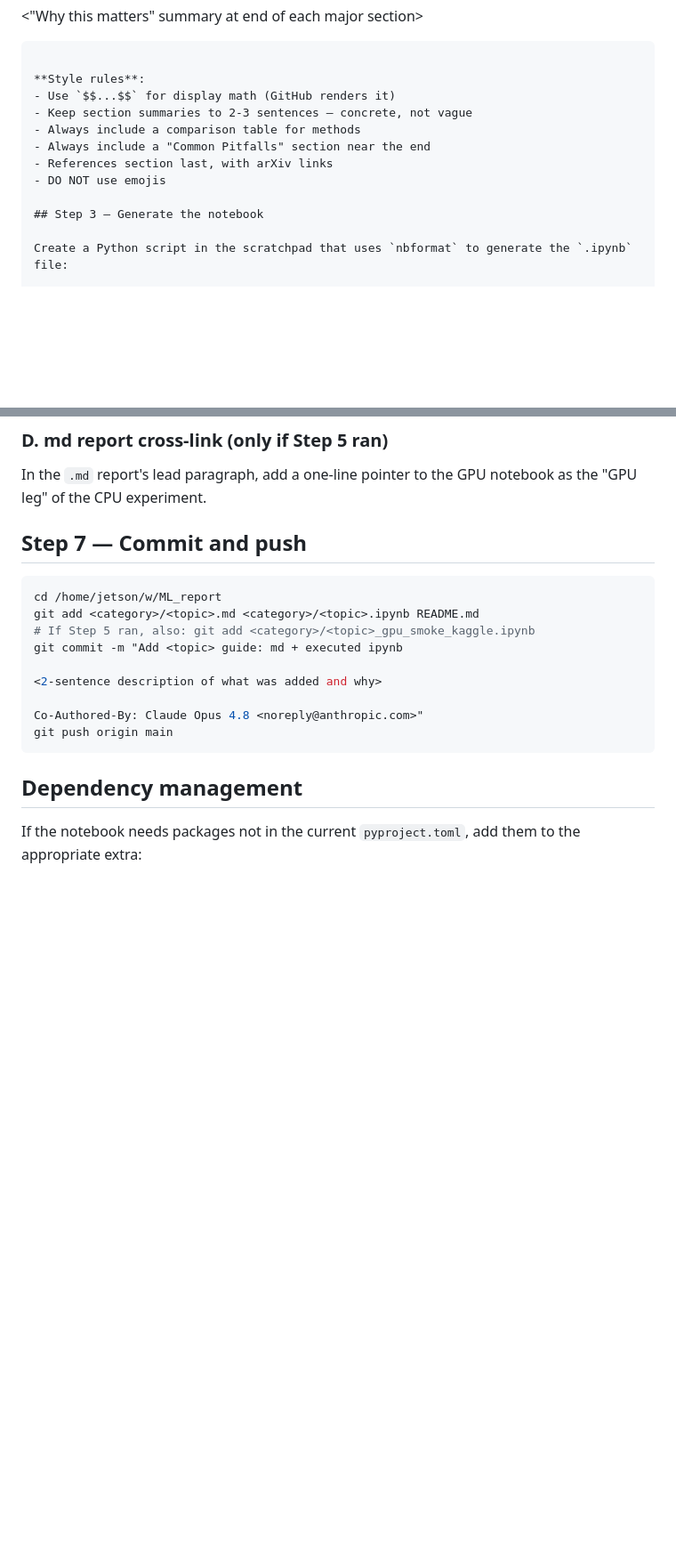
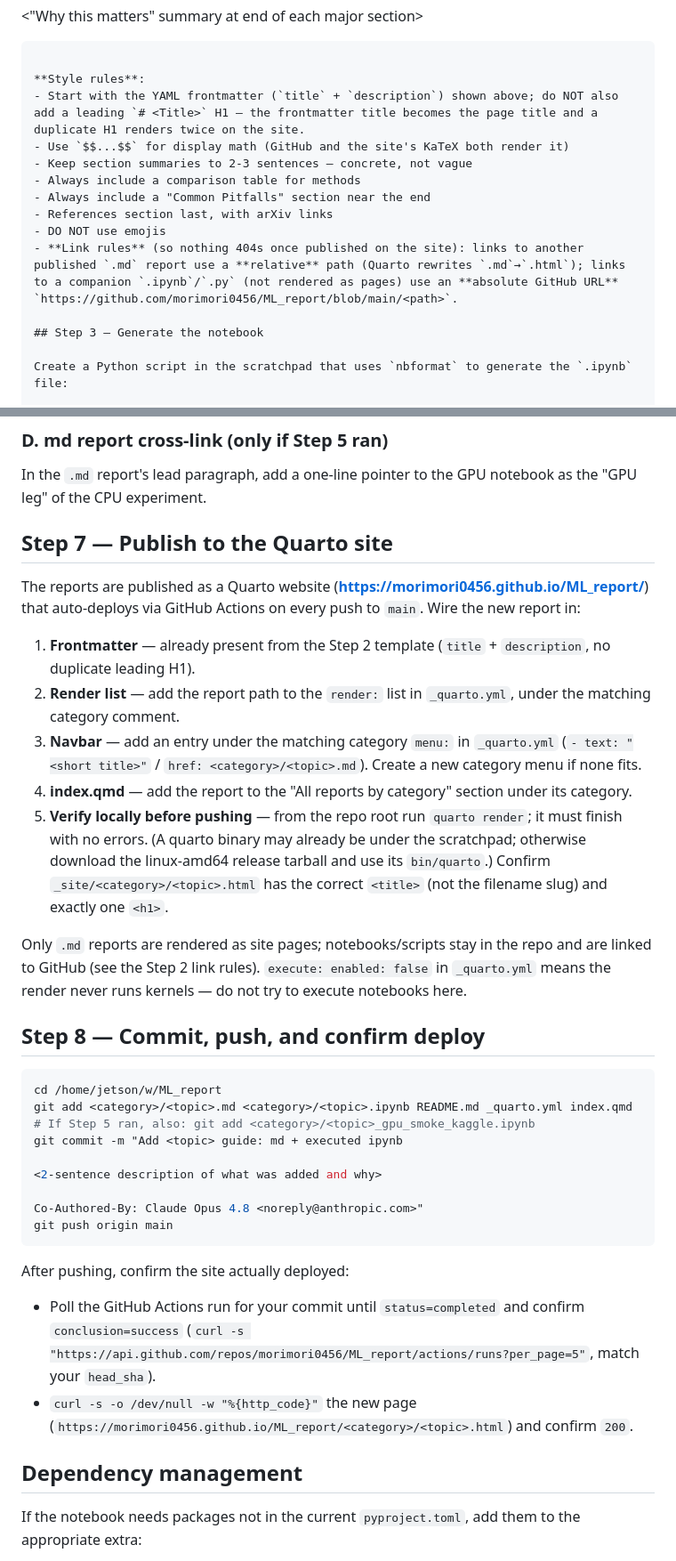
Before and after one commit to morimori0456/ML_report, a Markdown page: .claude/commands/add-report.md, 2 parts joined by grey strips. Shown at 89% size. GitHub-like rendering; blank space fills up the shorter version.

Commit message:
add-report skill: publish new reports to the Quarto site
Extends the /add-report workflow to publish each new report to the live site:
frontmatter-first MD template (title/description, no duplicate H1), a new
'Publish to the Quarto site' step (render list + navbar + index.qmd, local
quarto render check, site link rules), site files folded into the commit, and
a post-push deploy check. Checklist updated accordingly.

Co-Authored-By: Claude Opus 4.8 <noreply@anthropic.com>
Claude-Session: https://claude.ai/code/session_01L2demK32JjsPSev4MCAosq

````diff
--- a/.claude/commands/add-report.md
+++ b/.claude/commands/add-report.md
@@ -54,12 +57,14 @@ File: `<category>/<snake_case_topic>.md`
 ```
 
 **Style rules**:
-- Use `$$...$$` for display math (GitHub renders it)
+- Start with the YAML frontmatter (`title` + `description`) shown above; do NOT also add a leading `# <Title>` H1 — the frontmatter title becomes the page title and a duplicate H1 renders twice on the site.
+- Use `$$...$$` for display math (GitHub and the site's KaTeX both render it)
 - Keep section summaries to 2-3 sentences — concrete, not vague
 - Always include a comparison table for methods
 - Always include a "Common Pitfalls" section near the end
 - References section last, with arXiv links
 - DO NOT use emojis
+- **Link rules** (so nothing 404s once published on the site): links to another published `.md` report use a **relative** path (Quarto rewrites `.md`→`.html`); links to a companion `.ipynb`/`.py` (not rendered as pages) use an **absolute GitHub URL** `https://github.com/morimori0456/ML_report/blob/main/<path>`.
 
 ## Step 3 — Generate the notebook
 
@@ -214,11 +219,33 @@ If Step 5 ran, append the GPU demo to the same cell rather than adding a new row
 ### D. md report cross-link (only if Step 5 ran)
 In the `.md` report's lead paragraph, add a one-line pointer to the GPU notebook as the "GPU leg" of the CPU experiment.
 
-## Step 7 — Commit and push
+## Step 7 — Publish to the Quarto site
+
+The reports are published as a Quarto website (**https://morimori0456.github.io/ML_report/**)
+that auto-deploys via GitHub Actions on every push to `main`. Wire the new report in:
+
+1. **Frontmatter** — already present from the Step 2 template (`title` + `description`, no
+   duplicate leading H1).
+2. **Render list** — add the report path to the `render:` list in `_quarto.yml`, under the
+   matching category comment.
+3. **Navbar** — add an entry under the matching category `menu:` in `_quarto.yml`
+   (`- text: "<short title>"` / `href: <category>/<topic>.md`). Create a new category menu
+   if none fits.
+4. **index.qmd** — add the report to the "All reports by category" section under its category.
+5. **Verify locally before pushing** — from the repo root run `quarto render`; it must finish
+   with no errors. (A quarto binary may already be under the scratchpad; otherwise download the
+   linux-amd64 release tarball and use its `bin/quarto`.) Confirm `_site/<category>/<topic>.html`
+   has the correct `<title>` (not the filename slug) and exactly one `<h1>`.
+
+Only `.md` reports are rendered as site pages; notebooks/scripts stay in the repo and are
+linked to GitHub (see the Step 2 link rules). `execute: enabled: false` in `_quarto.yml` means
+the render never runs kernels — do not try to execute notebooks here.
+
+## Step 8 — Commit, push, and confirm deploy
 
 ```bash
 cd /home/jetson/w/ML_report
-git add <category>/<topic>.md <category>/<topic>.ipynb README.md
+git add <category>/<topic>.md <category>/<topic>.ipynb README.md _quarto.yml index.qmd
 # If Step 5 ran, also: git add <category>/<topic>_gpu_smoke_kaggle.ipynb
 git commit -m "Add <topic> guide: md + executed ipynb
 
@@ -227,6 +254,12 @@ git commit -m "Add <topic> guide: md + executed ipynb
 Co-Authored-By: Claude Opus 4.8 <noreply@anthropic.com>"
 git push origin main
 ```
+
+After pushing, confirm the site actually deployed:
+- Poll the GitHub Actions run for your commit until `status=completed` and confirm
+  `conclusion=success` (`curl -s "https://api.github.com/repos/morimori0456/ML_report/actions/runs?per_page=5"`, match your `head_sha`).
+- `curl -s -o /dev/null -w "%{http_code}"` the new page
+  (`https://morimori0456.github.io/ML_report/<category>/<topic>.html`) and confirm `200`.
 
 ## Dependency management
 
````
Also changed, not shown: other parts of .claude/commands/add-report.md (+8 -1 lines).
